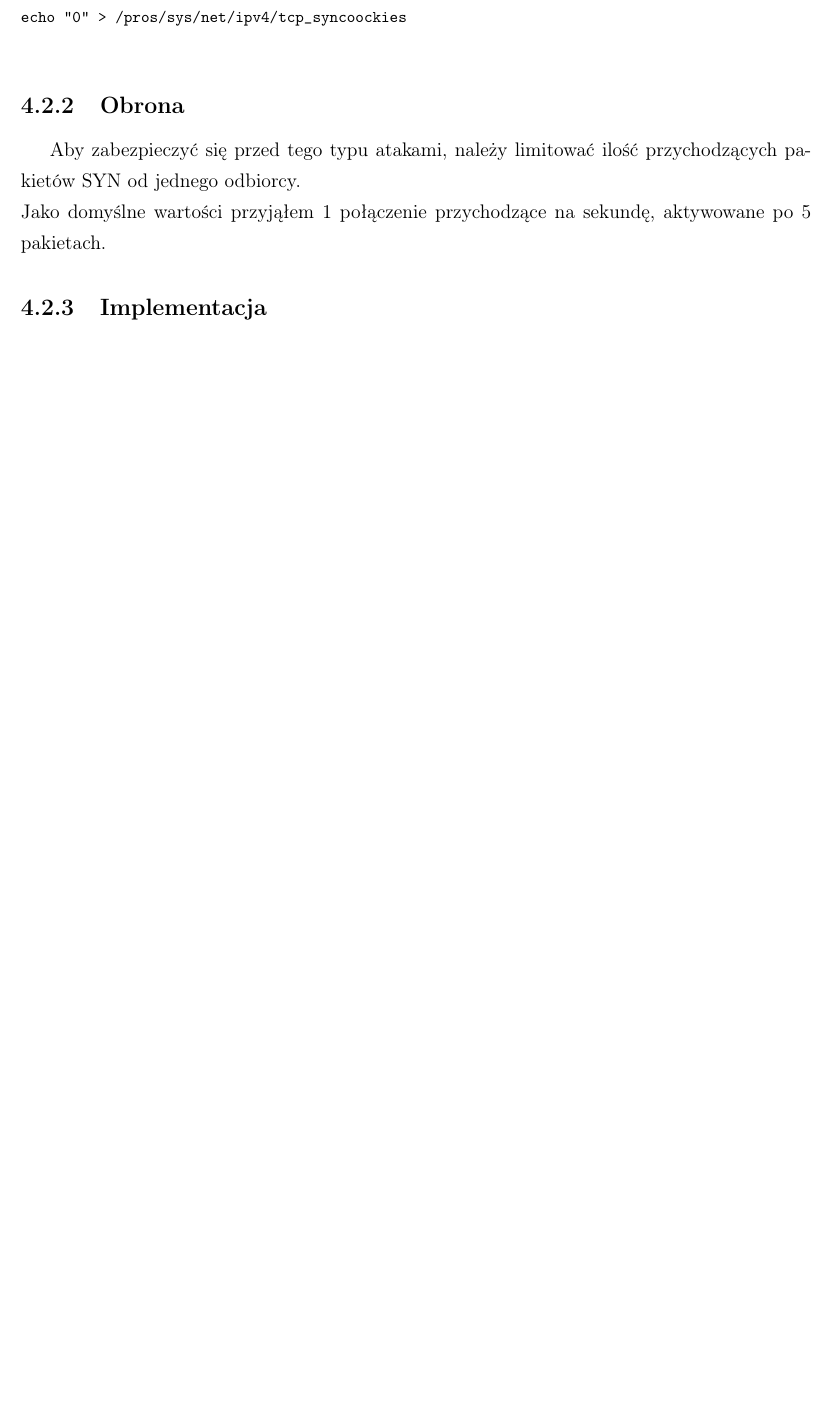
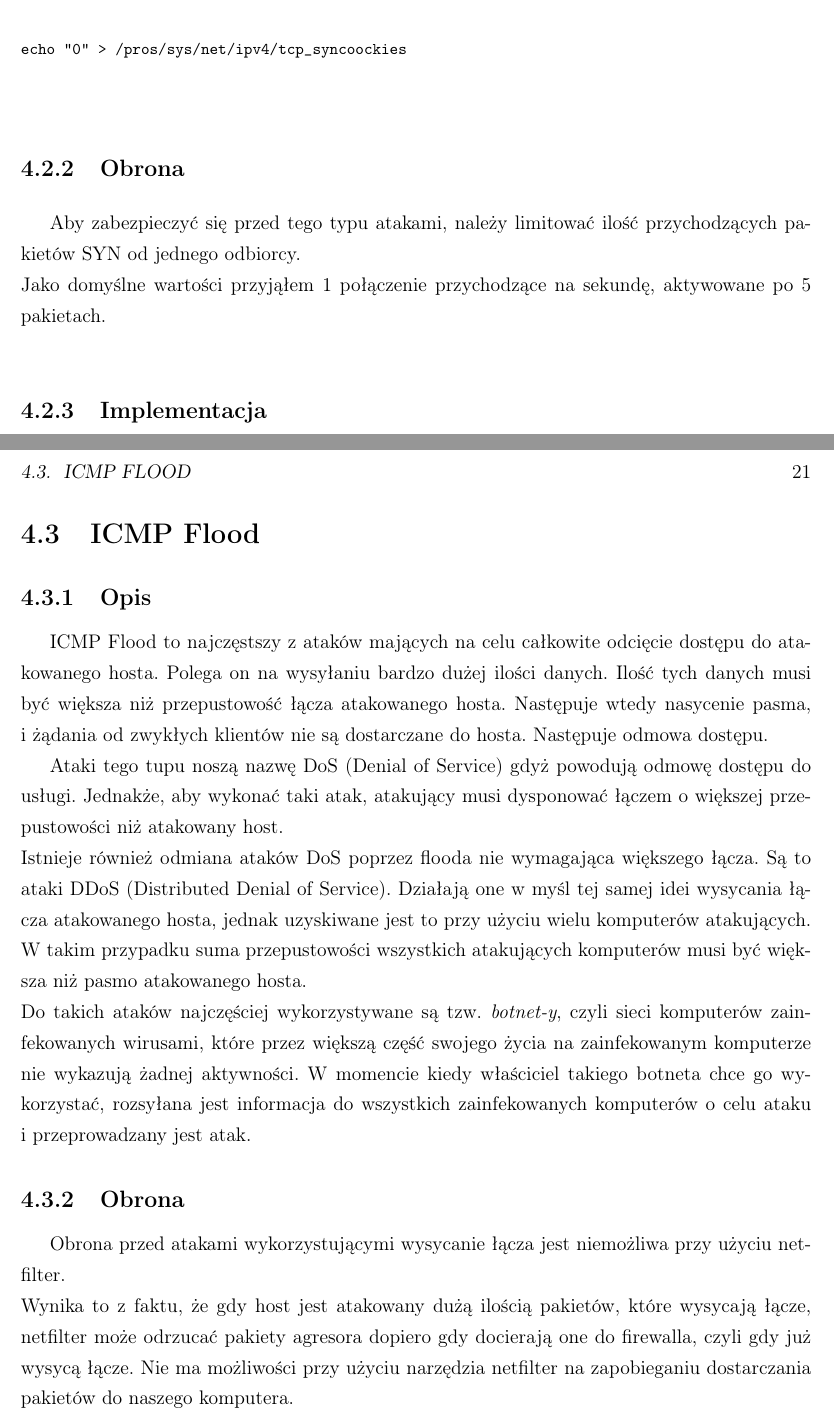
Before and after one commit to torgiren/IPS, a LaTeX thesis (praca/IPS.tex): part of page 20 of 20 before the commit and two parts of pages 20 and 21 of 23 after it, the two joined at a grey line, cut so that both start at the same text, the shorter picture padded with empty space. Compiled offline with pdfLaTeX.

Commit message:
closes #2 opis icmp flood

```diff
--- a/praca/IPS.tex
+++ b/praca/IPS.tex
@@ -277,4 +277,25 @@ Na kolejnych dwóch stronach proszę dołączyć kolejno recenzje pracy popełni
 			\footnotesize
 			\verbatimtabinput{./../firewall/firewall_syn_flood.sh}
 			\normalsize
+	\section{ICMP Flood}
+		\subsection{Opis}
+			ICMP Flood to najczęstszy z~ataków mających na celu całkowite odcięcie dostępu do atakowanego hosta.
+			Polega on na wysyłaniu bardzo dużej ilości danych. Ilość tych danych musi być większa niż przepustowość łącza atakowanego hosta.
+			Następuje wtedy nasycenie pasma, i~żądania od zwykłych klientów nie są dostarczane do hosta.
+			Następuje odmowa dostępu.
+
+			Ataki tego tupu noszą nazwę DoS (Denial of Service) gdyż powodują odmowę dostępu do usługi.
+			Jednakże, aby wykonać taki atak, atakujący musi dysponować łączem o~większej przepustowości niż atakowany host.\\
+			Istnieje również odmiana ataków DoS poprzez flooda nie wymagająca większego łącza. Są to ataki DDoS (Distributed Denial of Service).
+			Działają one w~myśl tej samej idei wysycania łącza atakowanego hosta, jednak uzyskiwane jest to przy użyciu wielu komputerów atakujących.
+			W~takim przypadku suma przepustowości wszystkich atakujących komputerów musi być większa niż pasmo atakowanego hosta.\\
+			Do takich ataków najczęściej wykorzystywane są tzw. \textit{botnet\dywiz y}, czyli sieci komputerów zainfekowanych wirusami,
+			które przez większą część swojego życia na zainfekowanym komputerze nie wykazują żadnej aktywności.
+			W~momencie kiedy właściciel takiego botneta chce go wykorzystać, rozsyłana jest informacja do wszystkich zainfekowanych komputerów o~celu ataku i~przeprowadzany jest atak.
+		\subsection{Obrona}
+			Obrona przed atakami wykorzystującymi wysycanie łącza jest niemożliwa przy użyciu netfilter.\\
+			Wynika to z~faktu, że gdy host jest atakowany dużą ilością pakietów, które wysycają łącze, netfilter może odrzucać pakiety agresora dopiero gdy docierają one do firewalla,
+			czyli gdy już wysycą łącze. Nie ma możliwości przy użyciu narzędzia netfilter na zapobieganiu dostarczania pakietów do naszego komputera.
+\appendix
+\chapter{Zbiór explotów testujących system IPS}
 \end{document}
```
Also changed, not shown: praca/IPS.pdf.
